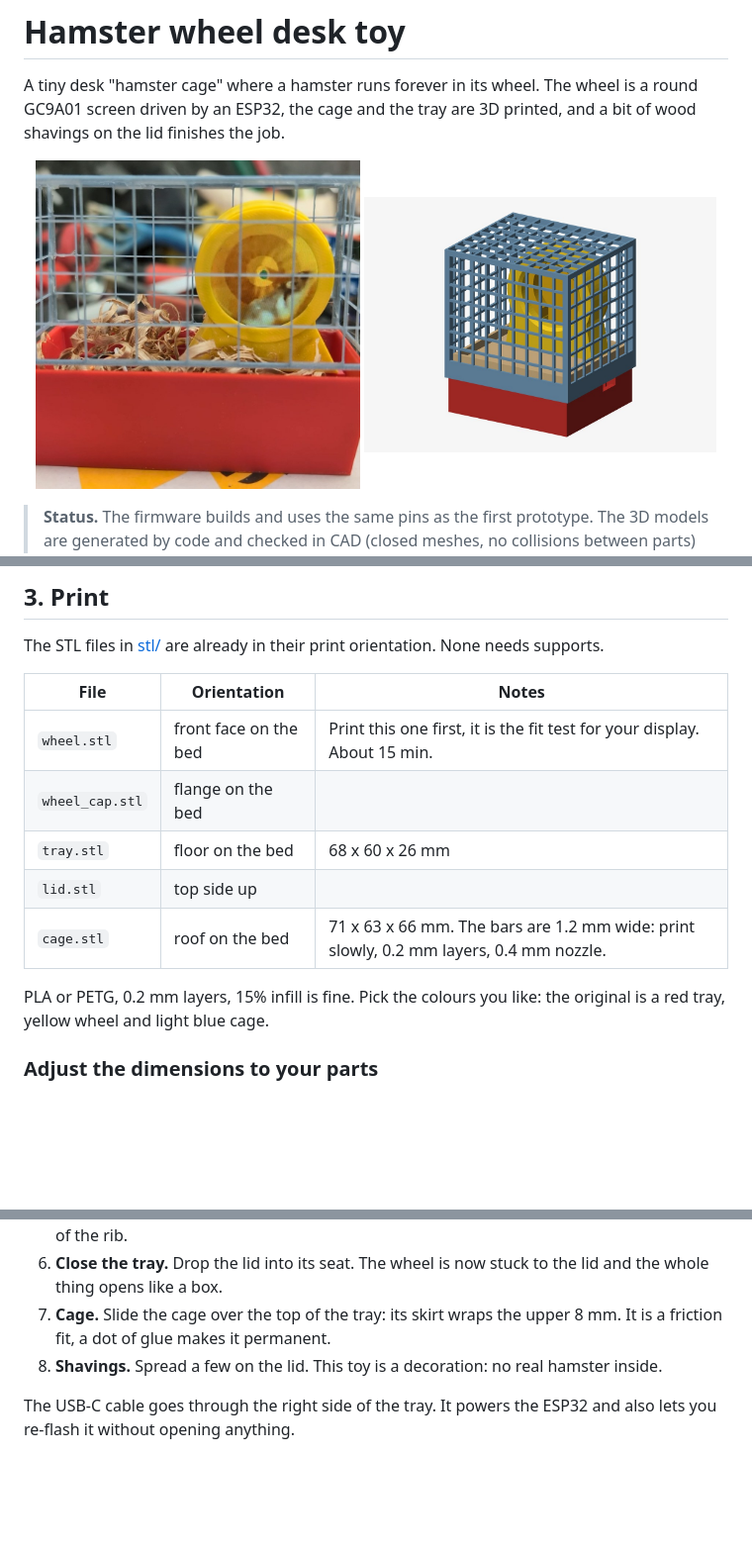
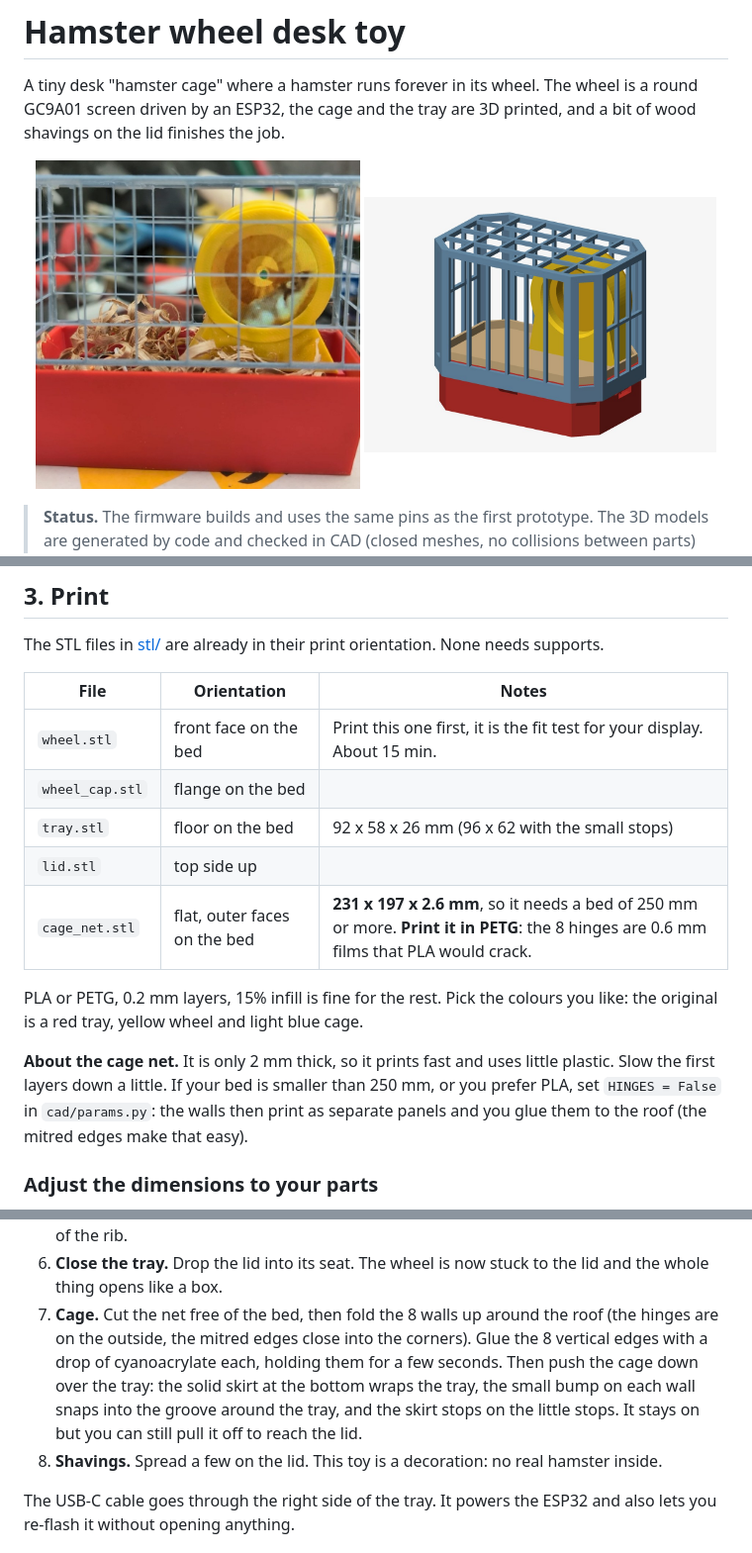
Before and after one commit to deadpohl/hamster-wheel, a Markdown page: README.md, 3 parts joined by grey strips. Shown at 99% size. GitHub-like rendering; pictures changed too: docs/img/assembly.jpg; blank space fills up the shorter version.

Commit message:
cad: wider 92 x 58 footprint with chamfered corners; cage printed flat as a hinged net with snap fit and stops, wider bar spacing
Co-Authored-By: Claude Sonnet 5.5 <noreply@anthropic.com>

```diff
--- a/README.md
+++ b/README.md
@@ -85,12 +85,17 @@ The STL files in [stl/](stl) are already in their print orientation. None needs
 |---|---|---|
 | `wheel.stl` | front face on the bed | Print this one first, it is the fit test for your display. About 15 min. |
 | `wheel_cap.stl` | flange on the bed | |
-| `tray.stl` | floor on the bed | 68 x 60 x 26 mm |
+| `tray.stl` | floor on the bed | 92 x 58 x 26 mm (96 x 62 with the small stops) |
 | `lid.stl` | top side up | |
-| `cage.stl` | roof on the bed | 71 x 63 x 66 mm. The bars are 1.2 mm wide: print slowly, 0.2 mm layers, 0.4 mm nozzle. |
+| `cage_net.stl` | flat, outer faces on the bed | **231 x 197 x 2.6 mm**, so it needs a bed of 250 mm or more. **Print it in PETG**: the 8 hinges are 0.6 mm films that PLA would crack. |
 
-PLA or PETG, 0.2 mm layers, 15% infill is fine. Pick the colours you like: the original is a
-red tray, yellow wheel and light blue cage.
+PLA or PETG, 0.2 mm layers, 15% infill is fine for the rest. Pick the colours you like: the original
+is a red tray, yellow wheel and light blue cage.
+
+**About the cage net.** It is only 2 mm thick, so it prints fast and uses little plastic. Slow the
+first layers down a little. If your bed is smaller than 250 mm, or you prefer PLA, set
+`HINGES = False` in `cad/params.py`: the walls then print as separate panels and you glue them to
+the roof (the mitred edges make that easy).
 
 ### Adjust the dimensions to your parts
 
@@ -142,8 +154,12 @@ The script checks that every part is a closed mesh and that assembled parts do n
    The wheel stands right above the board, so the wires are short. The header pins hang on both sides of the rib.
 6. **Close the tray.** Drop the lid into its seat. The wheel is now stuck to the lid and the
    whole thing opens like a box.
-7. **Cage.** Slide the cage over the top of the tray: its skirt wraps the upper 8 mm. It is a
-   friction fit, a dot of glue makes it permanent.
+7. **Cage.** Cut the net free of the bed, then fold the 8 walls up around the roof (the hinges are
+   on the outside, the mitred edges close into the corners). Glue the 8 vertical edges with a
+   drop of cyanoacrylate each, holding them for a few seconds. Then push the cage down over the
+   tray: the solid skirt at the bottom wraps the tray, the small bump on each wall snaps into
+   the groove around the tray, and the skirt stops on the little stops. It stays on but you can
+   still pull it off to reach the lid.
 8. **Shavings.** Spread a few on the lid. This toy is a decoration: no real hamster inside.
 
 The USB-C cable goes through the right side of the tray. It powers the ESP32 and also lets you
```
Also changed, not shown: other parts of README.md (+9 -2 lines), docs/img/cage_net.jpg (added), docs/img/exploded.jpg, docs/img/tray_inside.jpg, 9 other files.
